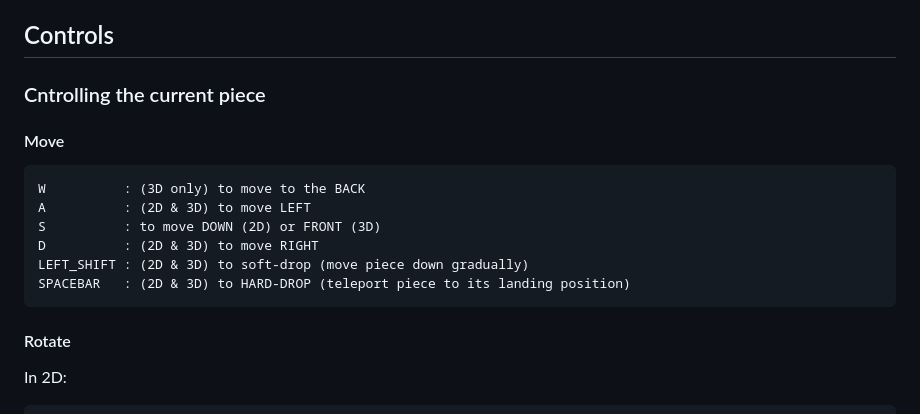
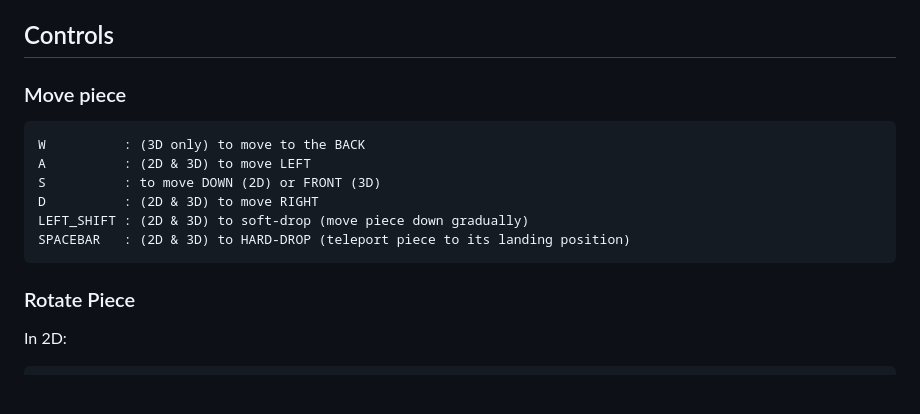
Before and after one commit to GABETROLL/Tetris3D, a Markdown page: README.md, the part around one of its changes. Rendered like a GitHub page; blank space fills up the shorter version.

Commit message:
fix headers in README.md

````diff
--- a/README.md
+++ b/README.md
@@ -76,8 +76,7 @@ The goal is to get as much points as possible, before the pieces stack too high.
 When the 'next piece' tries to spawn at the top of the board as the new current piece, but any block in the board blocks it, the game ends.
 
 ## Controls
-### Cntrolling the current piece
-#### Move
+### Move piece
 ```
 W          : (3D only) to move to the BACK
 A          : (2D & 3D) to move LEFT
@@ -86,7 +85,7 @@ D          : (2D & 3D) to move RIGHT
 LEFT_SHIFT : (2D & 3D) to soft-drop (move piece down gradually)
 SPACEBAR   : (2D & 3D) to HARD-DROP (teleport piece to its landing position)
 ```
-#### Rotate
+### Rotate Piece
 In 2D:
 ```
 U: rotate counter-clockwise
````
Also changed, not shown: other parts of README.md (+0 -1 lines).
